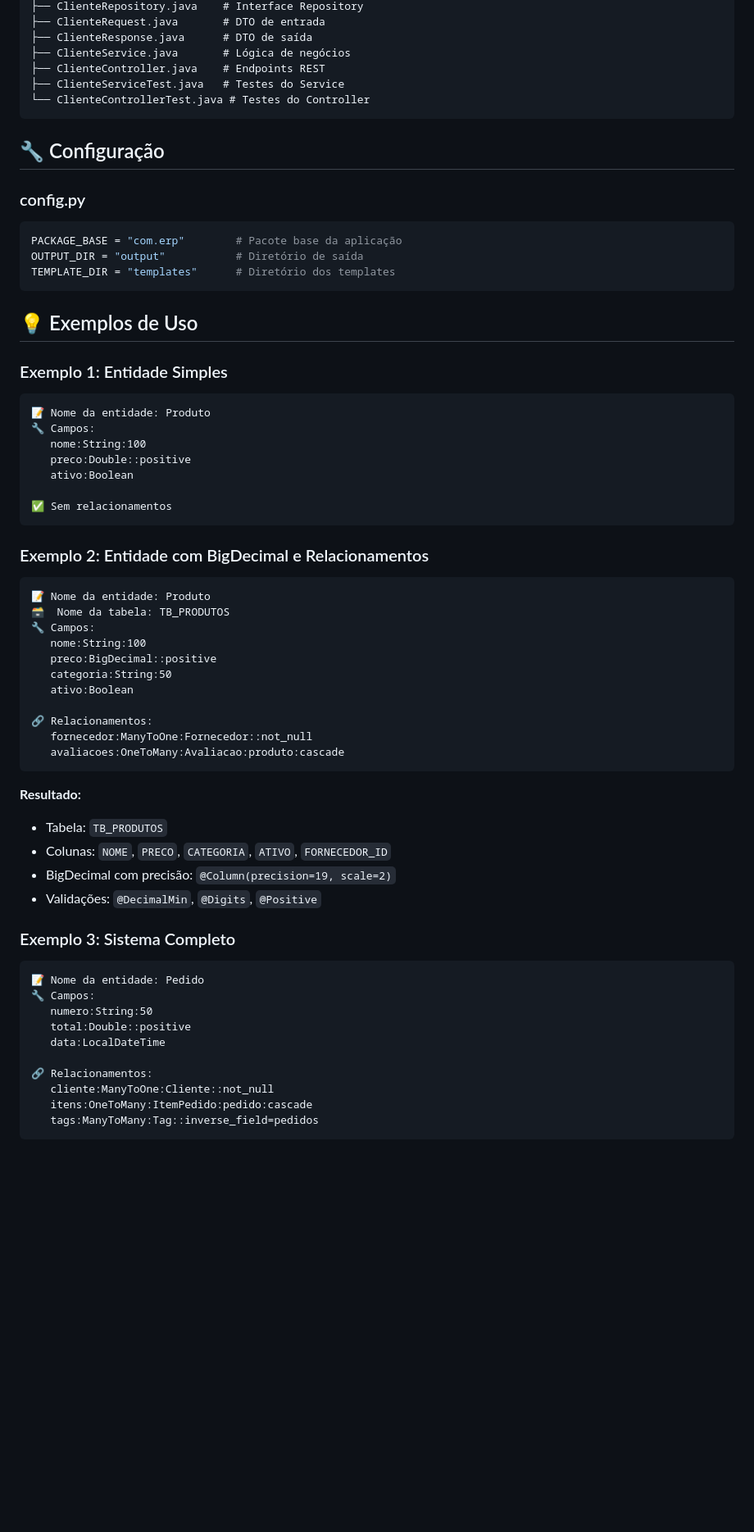
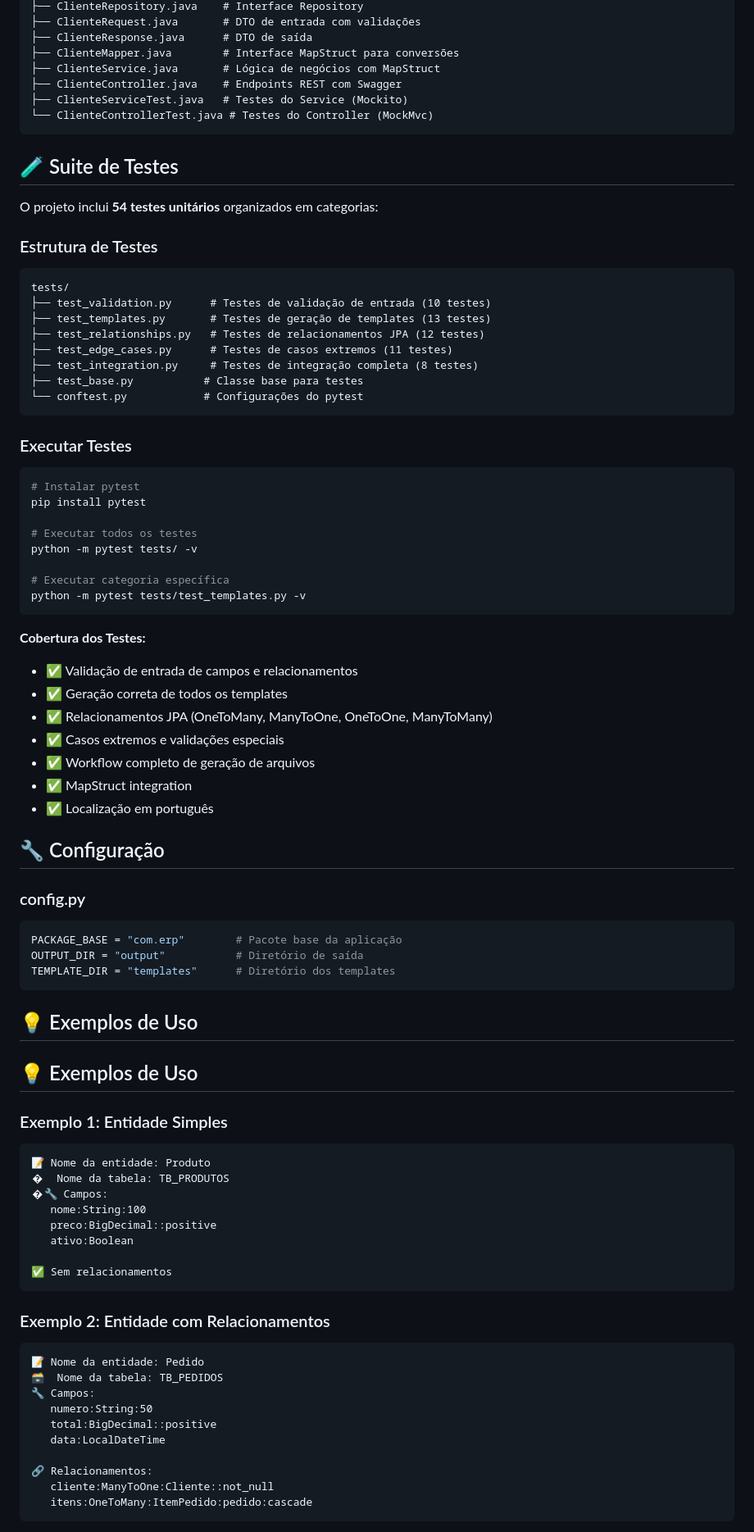
Before and after one commit to RBRibeiro00/ggv-auto-crud, a Markdown page: README.md, the part around one of its changes. Shown at 82% size. Rendered like a GitHub page; blank space fills up the shorter version.

````diff
--- a/README.md
+++ b/README.md
@@ -130,11 +129,49 @@ output/Cliente/
 ├── ClienteRepository.java    # Interface Repository
-├── ClienteRequest.java       # DTO de entrada
+├── ClienteRequest.java       # DTO de entrada com validações
 ├── ClienteResponse.java      # DTO de saída
-├── ClienteService.java       # Lógica de negócios
-├── ClienteController.java    # Endpoints REST
-├── ClienteServiceTest.java   # Testes do Service
-└── ClienteControllerTest.java # Testes do Controller
+├── ClienteMapper.java        # Interface MapStruct para conversões
+├── ClienteService.java       # Lógica de negócios com MapStruct
+├── ClienteController.java    # Endpoints REST com Swagger
+├── ClienteServiceTest.java   # Testes do Service (Mockito)
+└── ClienteControllerTest.java # Testes do Controller (MockMvc)
 ```
+
+## 🧪 Suite de Testes
+
+O projeto inclui **54 testes unitários** organizados em categorias:
+
+### Estrutura de Testes
+```
+tests/
+├── test_validation.py      # Testes de validação de entrada (10 testes)
+├── test_templates.py       # Testes de geração de templates (13 testes)
+├── test_relationships.py   # Testes de relacionamentos JPA (12 testes)
+├── test_edge_cases.py      # Testes de casos extremos (11 testes)
+├── test_integration.py     # Testes de integração completa (8 testes)
+├── test_base.py           # Classe base para testes
+└── conftest.py            # Configurações do pytest
+```
+
+### Executar Testes
+```bash
+# Instalar pytest
+pip install pytest
+
+# Executar todos os testes
+python -m pytest tests/ -v
+
+# Executar categoria específica
+python -m pytest tests/test_templates.py -v
+```
+
+**Cobertura dos Testes:**
+- ✅ Validação de entrada de campos e relacionamentos
+- ✅ Geração correta de todos os templates
+- ✅ Relacionamentos JPA (OneToMany, ManyToOne, OneToOne, ManyToMany)
+- ✅ Casos extremos e validações especiais
+- ✅ Workflow completo de geração de arquivos
+- ✅ MapStruct integration
+- ✅ Localização em português
 
 ## 🔧 Configuração
 
@@ -147,48 +184,30 @@ TEMPLATE_DIR = "templates"      # Diretório dos templates
 
 ## 💡 Exemplos de Uso
 
+## 💡 Exemplos de Uso
+
 ### Exemplo 1: Entidade Simples
 ```
 📝 Nome da entidade: Produto
-🔧 Campos:
+�️  Nome da tabela: TB_PRODUTOS
+�🔧 Campos:
    nome:String:100
-   preco:Double::positive
+   preco:BigDecimal::positive
    ativo:Boolean
 
 ✅ Sem relacionamentos
 ```
 
-### Exemplo 2: Entidade com BigDecimal e Relacionamentos
-```
-📝 Nome da entidade: Produto
-🗃️  Nome da tabela: TB_PRODUTOS
-🔧 Campos:
-   nome:String:100
-   preco:BigDecimal::positive
-   categoria:String:50
-   ativo:Boolean
-
-🔗 Relacionamentos:
-   fornecedor:ManyToOne:Fornecedor::not_null
-   avaliacoes:OneToMany:Avaliacao:produto:cascade
-```
-
-**Resultado:**
-- Tabela: `TB_PRODUTOS`
-- Colunas: `NOME`, `PRECO`, `CATEGORIA`, `ATIVO`, `FORNECEDOR_ID`
-- BigDecimal com precisão: `@Column(precision=19, scale=2)`
-- Validações: `@DecimalMin`, `@Digits`, `@Positive`
-
-### Exemplo 3: Sistema Completo
+### Exemplo 2: Entidade com Relacionamentos
 ```
 📝 Nome da entidade: Pedido
+🗃️  Nome da tabela: TB_PEDIDOS
 🔧 Campos:
    numero:String:50
-   total:Double::positive
+   total:BigDecimal::positive
    data:LocalDateTime
 
 🔗 Relacionamentos:
    cliente:ManyToOne:Cliente::not_null
    itens:OneToMany:ItemPedido:pedido:cascade
-   tags:ManyToMany:Tag::inverse_field=pedidos
 ```
````
Also changed, not shown: other parts of README.md (+178 -89 lines).
